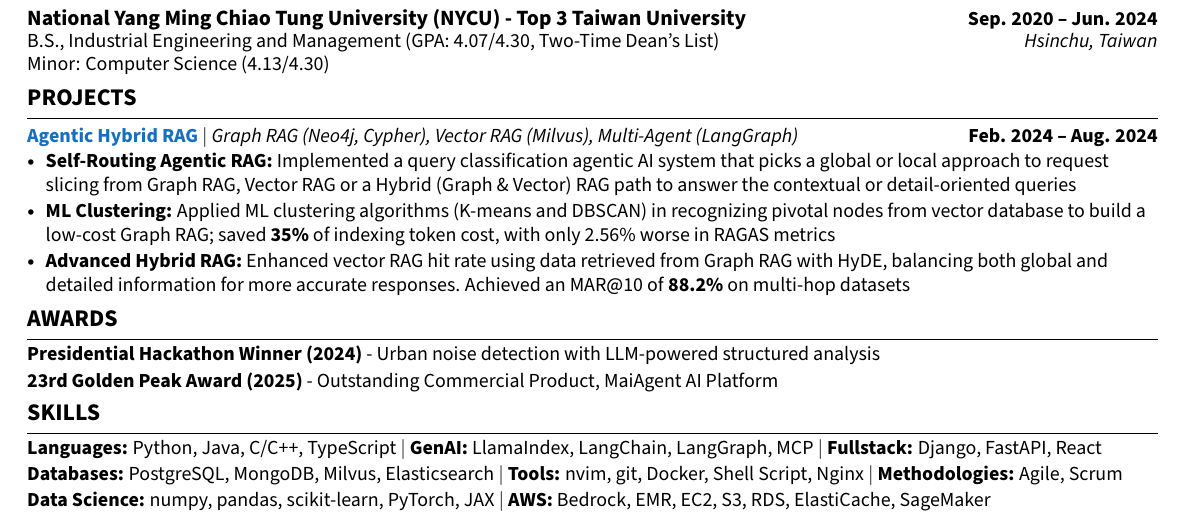
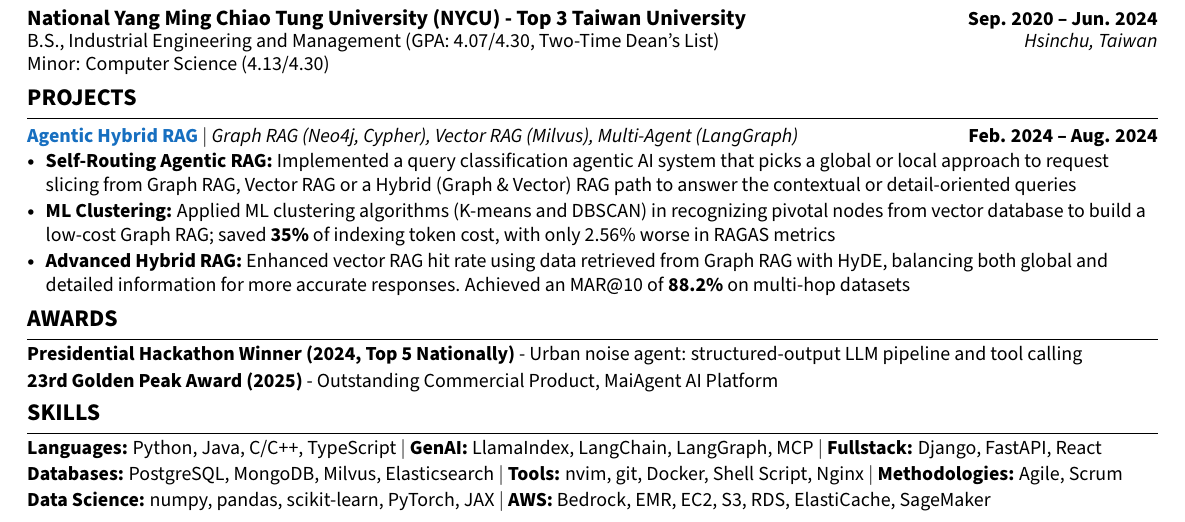
Before and after one commit to yarikama/resume_latex, a LaTeX CV (Henry_Hsu_GAIE_resume.tex): part of the page, cut so that both start at the same text. Compiled offline with pdfLaTeX.

Commit message:
feature: sharpen Presidential Hackathon award line in both resumes
Add the Top 5 national selectivity, which the previous wording left
implicit, and replace the vague "LLM-powered structured analysis"
with what was actually built: a structured-output pipeline and agent
tool calling. Applied to both resume variants.

Co-Authored-By: Claude Opus 5 <noreply@anthropic.com>

```diff
--- a/Henry_Hsu_GAIE_resume.tex
+++ b/Henry_Hsu_GAIE_resume.tex
@@ -289,7 +289,7 @@
 %----------AWARDS----------
 \section{AWARDS}
 {\noindent\small
-  \textbf{Presidential Hackathon Winner (2024)} - Urban noise detection with LLM-powered structured analysis
+  \textbf{Presidential Hackathon Winner (2024, Top 5 Nationally)} - Urban noise agent: structured-output LLM pipeline and tool calling
   \\ \textbf{23rd Golden Peak Award (2025)} - Outstanding Commercial Product, MaiAgent AI Platform
   % \\ \textbf{Atona Case Competition Finalist (Top 1\%)} - National enterprise transformation competition
   % \\ \textbf{AI Workshop Outstanding Award (Top 3/50)} - Multi-Agent RAG tutoring system, NYCU CS
```
Also changed, not shown: Henry_Hsu_SWE_resume.tex (+1 -1 lines), Henry_Hsu_GAIE_resume.pdf, Henry_Hsu_SWE_resume.pdf.
